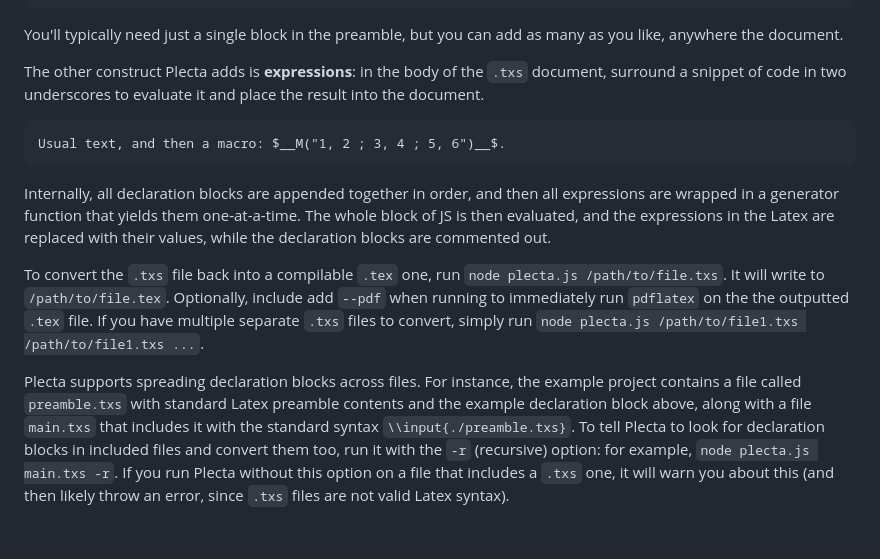
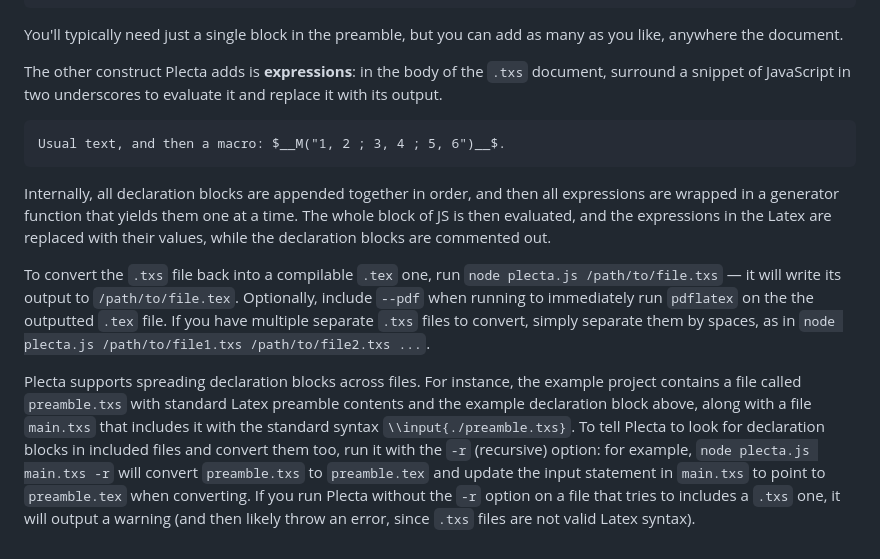
Before and after one commit to cruzgodar/plecta, a Markdown page: README.md, the part around the change. Drawn GitHub-style.

Commit message:
A number of small documentation fixes

````diff
--- a/README.md
+++ b/README.md
@@ -28,12 +28,12 @@ ___
 ```
 You'll typically need just a single block in the preamble, but you can add as many as you like, anywhere the document.
 
-The other construct Plecta adds is **expressions**: in the body of the `.txs` document, surround a snippet of code in two underscores to evaluate it and place the result into the document.
+The other construct Plecta adds is **expressions**: in the body of the `.txs` document, surround a snippet of JavaScript in two underscores to evaluate it and replace it with its output.
 ```
 Usual text, and then a macro: $__M("1, 2 ; 3, 4 ; 5, 6")__$.
 ```
-Internally, all declaration blocks are appended together in order, and then all expressions are wrapped in a generator function that yields them one-at-a-time. The whole block of JS is then evaluated, and the expressions in the Latex are replaced with their values, while the declaration blocks are commented out.
+Internally, all declaration blocks are appended together in order, and then all expressions are wrapped in a generator function that yields them one at a time. The whole block of JS is then evaluated, and the expressions in the Latex are replaced with their values, while the declaration blocks are commented out.
 
-To convert the `.txs` file back into a compilable `.tex` one, run `node plecta.js /path/to/file.txs`. It will write to `/path/to/file.tex`. Optionally, include add `--pdf` when running to immediately run `pdflatex` on the the outputted `.tex` file. If you have multiple separate `.txs` files to convert, simply run `node plecta.js /path/to/file1.txs /path/to/file1.txs ...`.
+To convert the `.txs` file back into a compilable `.tex` one, run `node plecta.js /path/to/file.txs` — it will write its output to `/path/to/file.tex`. Optionally, include `--pdf` when running to immediately run `pdflatex` on the the outputted `.tex` file. If you have multiple separate `.txs` files to convert, simply separate them by spaces, as in `node plecta.js /path/to/file1.txs /path/to/file2.txs ...`.
 
-Plecta supports spreading declaration blocks across files. For instance, the example project contains a file called `preamble.txs` with standard Latex preamble contents and the example declaration block above, along with a file `main.txs` that includes it with the standard syntax `\\input{./preamble.txs}`. To tell Plecta to look for declaration blocks in included files and convert them too, run it with the `-r` (recursive) option: for example, `node plecta.js main.txs -r`. If you run Plecta without this option on a file that includes a `.txs` one, it will warn you about this (and then likely throw an error, since `.txs` files are not valid Latex syntax).
+Plecta supports spreading declaration blocks across files. For instance, the example project contains a file called `preamble.txs` with standard Latex preamble contents and the example declaration block above, along with a file `main.txs` that includes it with the standard syntax `\\input{./preamble.txs}`. To tell Plecta to look for declaration blocks in included files and convert them too, run it with the `-r` (recursive) option: for example, `node plecta.js main.txs -r` will convert `preamble.txs` to `preamble.tex` and update the input statement in `main.txs` to point to `preamble.tex` when converting. If you run Plecta without the `-r` option on a file that tries to includes a `.txs` one, it will output a warning (and then likely throw an error, since `.txs` files are not valid Latex syntax).
````
